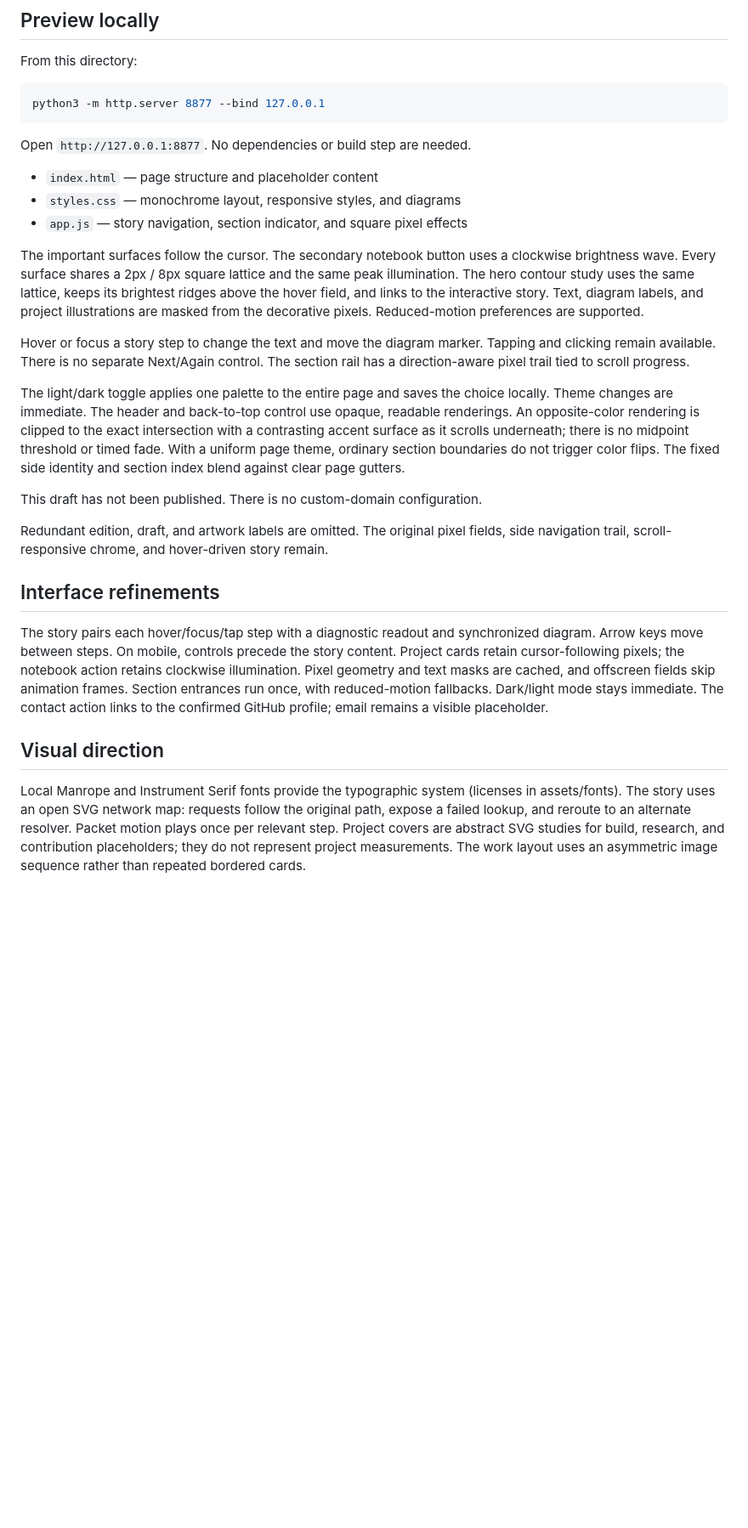
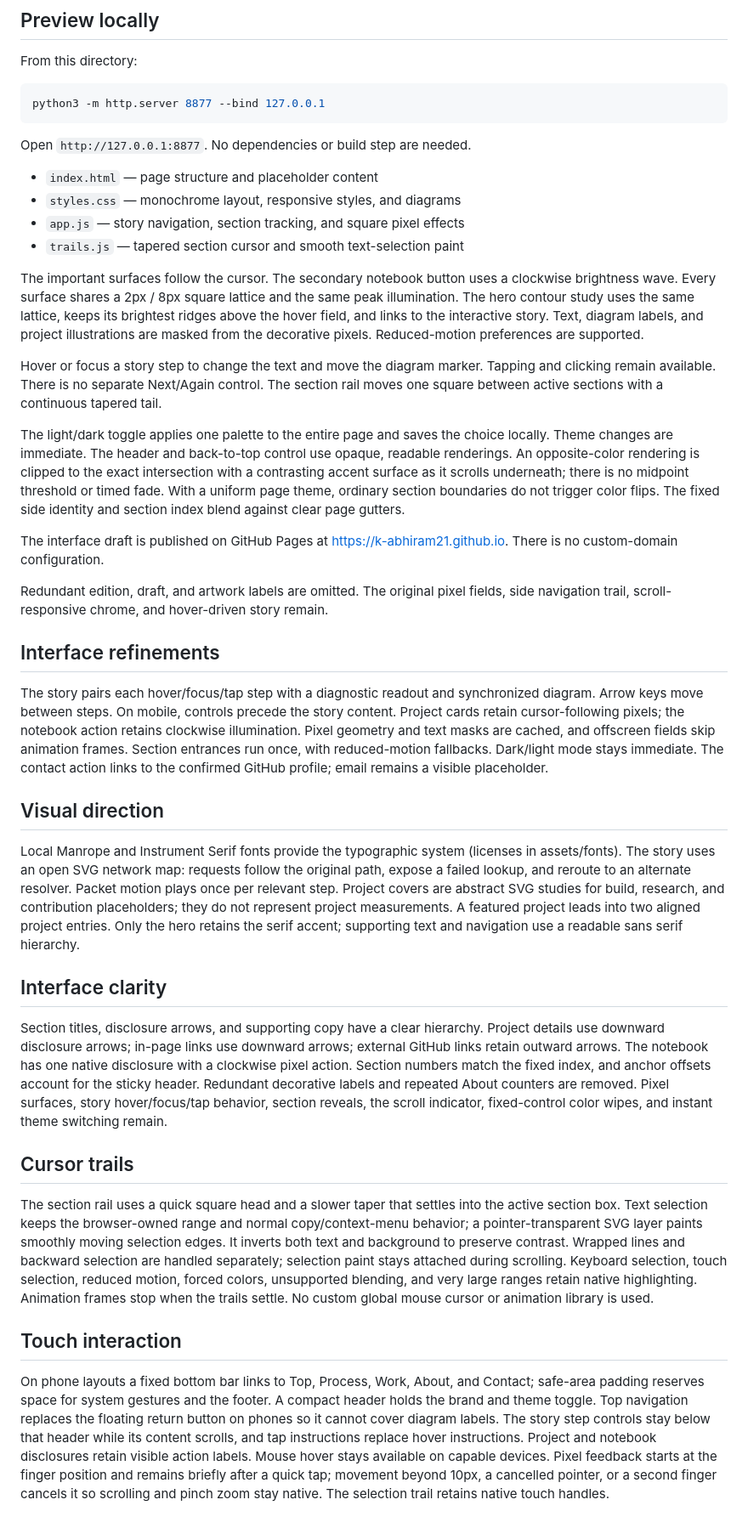
Before and after one commit to k-abhiram21/k-abhiram21.github.io, a Markdown page: README.md, the part around the change. Shown at 85% size. Rendered like a GitHub page; blank space fills up the shorter version.

Commit message:
docs: describe live preview and mobile interactions

```diff
--- a/README.md
+++ b/README.md
@@ -14,15 +14,16 @@ Open `http://127.0.0.1:8877`. No dependencies or build step are needed.
 
 - `index.html` — page structure and placeholder content
 - `styles.css` — monochrome layout, responsive styles, and diagrams
-- `app.js` — story navigation, section indicator, and square pixel effects
+- `app.js` — story navigation, section tracking, and square pixel effects
+- `trails.js` — tapered section cursor and smooth text-selection paint
 
 The important surfaces follow the cursor. The secondary notebook button uses a clockwise brightness wave. Every surface shares a 2px / 8px square lattice and the same peak illumination. The hero contour study uses the same lattice, keeps its brightest ridges above the hover field, and links to the interactive story. Text, diagram labels, and project illustrations are masked from the decorative pixels. Reduced-motion preferences are supported.
 
-Hover or focus a story step to change the text and move the diagram marker. Tapping and clicking remain available. There is no separate Next/Again control. The section rail has a direction-aware pixel trail tied to scroll progress.
+Hover or focus a story step to change the text and move the diagram marker. Tapping and clicking remain available. There is no separate Next/Again control. The section rail moves one square between active sections with a continuous tapered tail.
 
 The light/dark toggle applies one palette to the entire page and saves the choice locally. Theme changes are immediate. The header and back-to-top control use opaque, readable renderings. An opposite-color rendering is clipped to the exact intersection with a contrasting accent surface as it scrolls underneath; there is no midpoint threshold or timed fade. With a uniform page theme, ordinary section boundaries do not trigger color flips. The fixed side identity and section index blend against clear page gutters.
 
-This draft has not been published. There is no custom-domain configuration.
+The interface draft is published on GitHub Pages at https://k-abhiram21.github.io. There is no custom-domain configuration.
 
 Redundant edition, draft, and artwork labels are omitted. The original pixel fields, side navigation trail, scroll-responsive chrome, and hover-driven story remain.
 
@@ -32,4 +33,16 @@ The story pairs each hover/focus/tap step with a diagnostic readout and synchron
 
 ## Visual direction
 
-Local Manrope and Instrument Serif fonts provide the typographic system (licenses in assets/fonts). The story uses an open SVG network map: requests follow the original path, expose a failed lookup, and reroute to an alternate resolver. Packet motion plays once per relevant step. Project covers are abstract SVG studies for build, research, and contribution placeholders; they do not represent project measurements. The work layout uses an asymmetric image sequence rather than repeated bordered cards.
+Local Manrope and Instrument Serif fonts provide the typographic system (licenses in assets/fonts). The story uses an open SVG network map: requests follow the original path, expose a failed lookup, and reroute to an alternate resolver. Packet motion plays once per relevant step. Project covers are abstract SVG studies for build, research, and contribution placeholders; they do not represent project measurements. A featured project leads into two aligned project entries. Only the hero retains the serif accent; supporting text and navigation use a readable sans serif hierarchy.
+
+## Interface clarity
+
+Section titles, disclosure arrows, and supporting copy have a clear hierarchy. Project details use downward disclosure arrows; in-page links use downward arrows; external GitHub links retain outward arrows. The notebook has one native disclosure with a clockwise pixel action. Section numbers match the fixed index, and anchor offsets account for the sticky header. Redundant decorative labels and repeated About counters are removed. Pixel surfaces, story hover/focus/tap behavior, section reveals, the scroll indicator, fixed-control color wipes, and instant theme switching remain.
+
+## Cursor trails
+
+The section rail uses a quick square head and a slower taper that settles into the active section box. Text selection keeps the browser-owned range and normal copy/context-menu behavior; a pointer-transparent SVG layer paints smoothly moving selection edges. It inverts both text and background to preserve contrast. Wrapped lines and backward selection are handled separately; selection paint stays attached during scrolling. Keyboard selection, touch selection, reduced motion, forced colors, unsupported blending, and very large ranges retain native highlighting. Animation frames stop when the trails settle. No custom global mouse cursor or animation library is used.
+
+## Touch interaction
+
+On phone layouts a fixed bottom bar links to Top, Process, Work, About, and Contact; safe-area padding reserves space for system gestures and the footer. A compact header holds the brand and theme toggle. Top navigation replaces the floating return button on phones so it cannot cover diagram labels. The story step controls stay below that header while its content scrolls, and tap instructions replace hover instructions. Project and notebook disclosures retain visible action labels. Mouse hover stays available on capable devices. Pixel feedback starts at the finger position and remains briefly after a quick tap; movement beyond 10px, a cancelled pointer, or a second finger cancels it so scrolling and pinch zoom stay native. The selection trail retains native touch handles.
```
